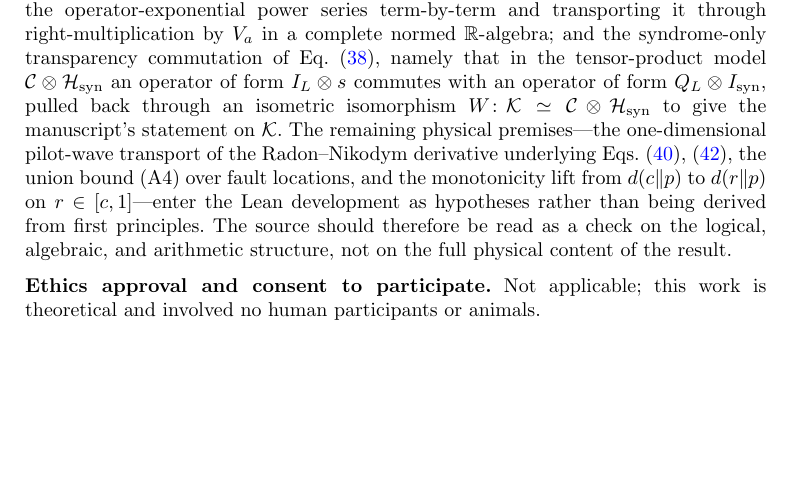
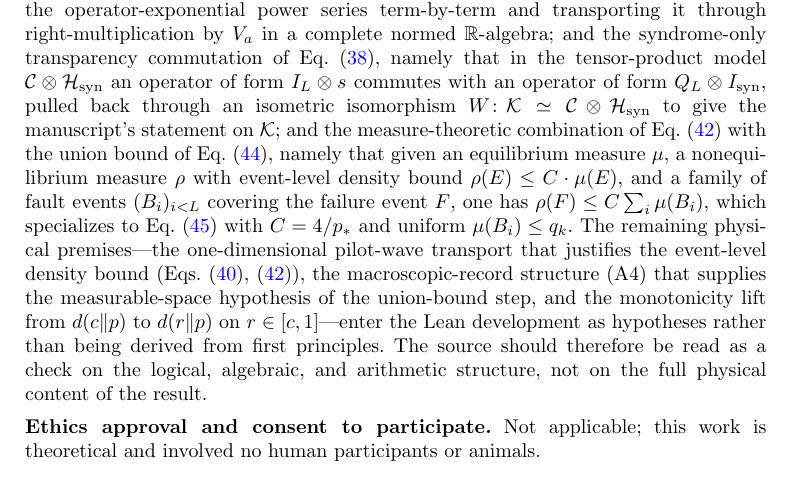
Before and after one commit to metaweta/subquantum-computing, a LaTeX paper (manuscript/manuscript.tex): part of page 12 of 13, cut so that both start at the same text, the shorter picture padded with empty space. Compiled offline with pdfLaTeX.

Commit message:
Formalize the measure-theoretic content of (A4) + (eq:ratioBound)
Adds Subquantum/MeasureBound.lean with two theorems isolating what
assumption (A4) is being asked to provide, combined with the pilot-wave
Radon–Nikodym transport bound (eq:ratioBound).

- `failure_bound_measure_theoretic`: in an abstract measurable space
  (Ω, μ) with a second measure ρ satisfying ρ(E) ≤ C·μ(E) at the event
  level, and a family of fault events B : Fin L → Set Ω covering a
  failure set F ⊆ ⋃ᵢ Bᵢ, we have ρ(F) ≤ C · ∑ᵢ μ(Bᵢ). Two-line proof
  using measure_mono, the density hypothesis, and
  measure_iUnion_fintype_le.

- `failure_bound_uniform`: specialization to the uniform per-location
  bound μ(Bᵢ) ≤ q, giving ρ(F) ≤ C · L · q. Specializing further to
  C = 4/p_* recovers the manuscript's (eq:neqbad).

What this does not prove: that fault histories admit the measurable
structure assumed here (that is the physics content of (A4)) or that
the pilot-wave flow globally preserves the density bound. These remain
hypotheses. The value is to make explicit exactly what a reviewer who
grants (A4) is buying: an abstract measurable-space + union-bound
structure, from which the failure bound follows by elementary measure
theory.

Updates lean/README.md and the manuscript's Code availability note.

Verified: `lake build` succeeds, 6444/6444 jobs, exit 0.

Co-Authored-By: Claude Opus 4.7 (1M context) <noreply@anthropic.com>

```diff
--- a/manuscript/manuscript.tex
+++ b/manuscript/manuscript.tex
@@ -416,7 +416,7 @@ Most of the exploratory derivation and most of the first-draft manuscript text w
 \noindent\textbf{Data availability.} No datasets were generated or analysed during the current study.
 
 \medskip
-\noindent\textbf{Code availability.} A Lean~4 + Mathlib formalization of the \emph{logical/arithmetic/algebraic skeleton} of this manuscript's main theorem is provided in the \texttt{lean/} directory of the accompanying repository. Machine-checked are: the closed form $R=n\ln2+\ln4$ (Eq.~\eqref{eq:linearresource}); the double-exponential concatenation bound $q_{j+1}\le Aq_j^2\Rightarrow q_k\le A^{-1}(Aq_0)^{2^k}$ (Eq.~\eqref{eq:doubleexp}); the linear-in-$n$ expansion of the binary Kullback--Leibler divergence $d(c\|p_*)$ in Eq.~\eqref{eq:binarylower}; the implication that a concatenation level $k$ satisfying the sufficient condition in Eq.~\eqref{eq:kbound} achieves failure upper bound $4L(n)q_k/p_*\le\delta$, together with existence of such a $k$; the error-transparent intertwining identity $\widetilde Q_LV_a=V_aQ_L$ (Eq.~\eqref{eq:intertwine}), derived from the Knill--Laflamme orthogonality (Eq.~\eqref{eq:KLorthogonal}) together with $Q_LP_{\mathcal C}=Q_L$; the polynomial content of Eq.~\eqref{eq:transparentidentity}, namely $(\widetilde Q_Lp_y)^nV_a=V_a(Q_Lp_y)^n$ for every~$n$, by induction; the exponential form of Eq.~\eqref{eq:transparentidentity}, $\exp(\widetilde Q_Lp_y)V_a=V_a\exp(Q_Lp_y)$, obtained from the polynomial identity by applying the operator-exponential power series term-by-term and transporting it through right-multiplication by~$V_a$ in a complete normed $\mathbb R$-algebra; and the syndrome-only transparency commutation of Eq.~\eqref{eq:syndromeonly}, namely that in the tensor-product model $\mathcal C\otimes\mathcal H_{\mathrm{syn}}$ an operator of form $I_L\otimes s$ commutes with an operator of form $Q_L\otimes I_{\mathrm{syn}}$, pulled back through an isometric isomorphism $W\colon\mathcal K\simeq\mathcal C\otimes\mathcal H_{\mathrm{syn}}$ to give the manuscript's statement on $\mathcal K$. The remaining physical premises---the one-dimensional pilot-wave transport of the Radon--Nikodym derivative underlying Eqs.~\eqref{eq:fullconditioned},~\eqref{eq:ratioBound}, the union bound (A4) over fault locations, and the monotonicity lift from $d(c\|p)$ to $d(r\|p)$ on $r\in[c,1]$---enter the Lean development as hypotheses rather than being derived from first principles. The source should therefore be read as a check on the logical, algebraic, and arithmetic structure, not on the full physical content of the result.
+\noindent\textbf{Code availability.} A Lean~4 + Mathlib formalization of the \emph{logical/arithmetic/algebraic skeleton} of this manuscript's main theorem is provided in the \texttt{lean/} directory of the accompanying repository. Machine-checked are: the closed form $R=n\ln2+\ln4$ (Eq.~\eqref{eq:linearresource}); the double-exponential concatenation bound $q_{j+1}\le Aq_j^2\Rightarrow q_k\le A^{-1}(Aq_0)^{2^k}$ (Eq.~\eqref{eq:doubleexp}); the linear-in-$n$ expansion of the binary Kullback--Leibler divergence $d(c\|p_*)$ in Eq.~\eqref{eq:binarylower}; the implication that a concatenation level $k$ satisfying the sufficient condition in Eq.~\eqref{eq:kbound} achieves failure upper bound $4L(n)q_k/p_*\le\delta$, together with existence of such a $k$; the error-transparent intertwining identity $\widetilde Q_LV_a=V_aQ_L$ (Eq.~\eqref{eq:intertwine}), derived from the Knill--Laflamme orthogonality (Eq.~\eqref{eq:KLorthogonal}) together with $Q_LP_{\mathcal C}=Q_L$; the polynomial content of Eq.~\eqref{eq:transparentidentity}, namely $(\widetilde Q_Lp_y)^nV_a=V_a(Q_Lp_y)^n$ for every~$n$, by induction; the exponential form of Eq.~\eqref{eq:transparentidentity}, $\exp(\widetilde Q_Lp_y)V_a=V_a\exp(Q_Lp_y)$, obtained from the polynomial identity by applying the operator-exponential power series term-by-term and transporting it through right-multiplication by~$V_a$ in a complete normed $\mathbb R$-algebra; and the syndrome-only transparency commutation of Eq.~\eqref{eq:syndromeonly}, namely that in the tensor-product model $\mathcal C\otimes\mathcal H_{\mathrm{syn}}$ an operator of form $I_L\otimes s$ commutes with an operator of form $Q_L\otimes I_{\mathrm{syn}}$, pulled back through an isometric isomorphism $W\colon\mathcal K\simeq\mathcal C\otimes\mathcal H_{\mathrm{syn}}$ to give the manuscript's statement on $\mathcal K$; and the measure-theoretic combination of Eq.~\eqref{eq:ratioBound} with the union bound of Eq.~\eqref{eq:union}, namely that given an equilibrium measure $\mu$, a nonequilibrium measure $\rho$ with event-level density bound $\rho(E)\le C\cdot\mu(E)$, and a family of fault events $(B_i)_{i<L}$ covering the failure event $F$, one has $\rho(F)\le C\sum_i\mu(B_i)$, which specializes to Eq.~\eqref{eq:neqbad} with $C=4/p_*$ and uniform $\mu(B_i)\le q_k$. The remaining physical premises---the one-dimensional pilot-wave transport that justifies the event-level density bound (Eqs.~\eqref{eq:fullconditioned},~\eqref{eq:ratioBound}), the macroscopic-record structure (A4) that supplies the measurable-space hypothesis of the union-bound step, and the monotonicity lift from $d(c\|p)$ to $d(r\|p)$ on $r\in[c,1]$---enter the Lean development as hypotheses rather than being derived from first principles. The source should therefore be read as a check on the logical, algebraic, and arithmetic structure, not on the full physical content of the result.
 
 \medskip
 \noindent\textbf{Ethics approval and consent to participate.} Not applicable; this work is theoretical and involved no human participants or animals.
```
Also changed, not shown: lean/README.md, manuscript/manuscript.pdf, 2 other files.
